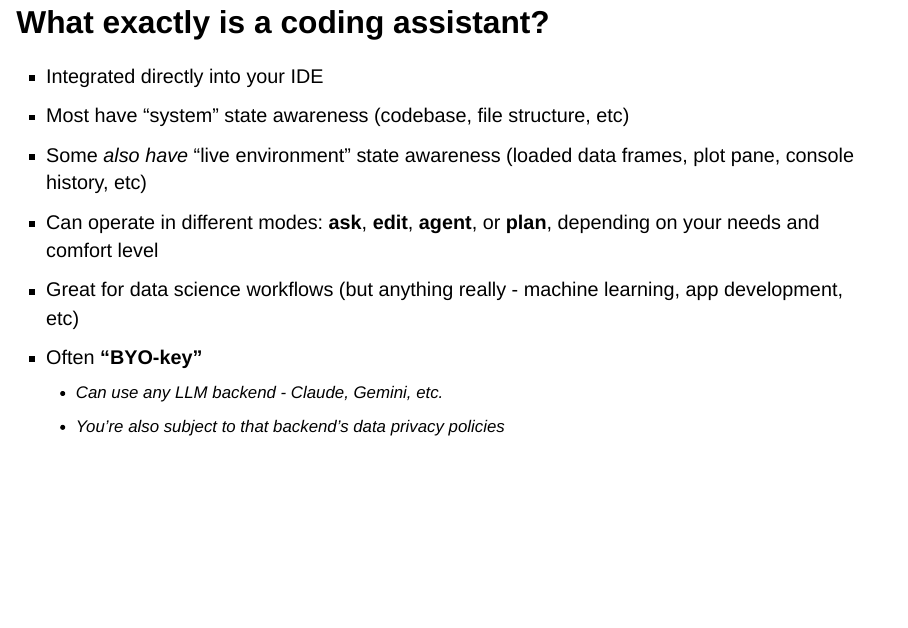
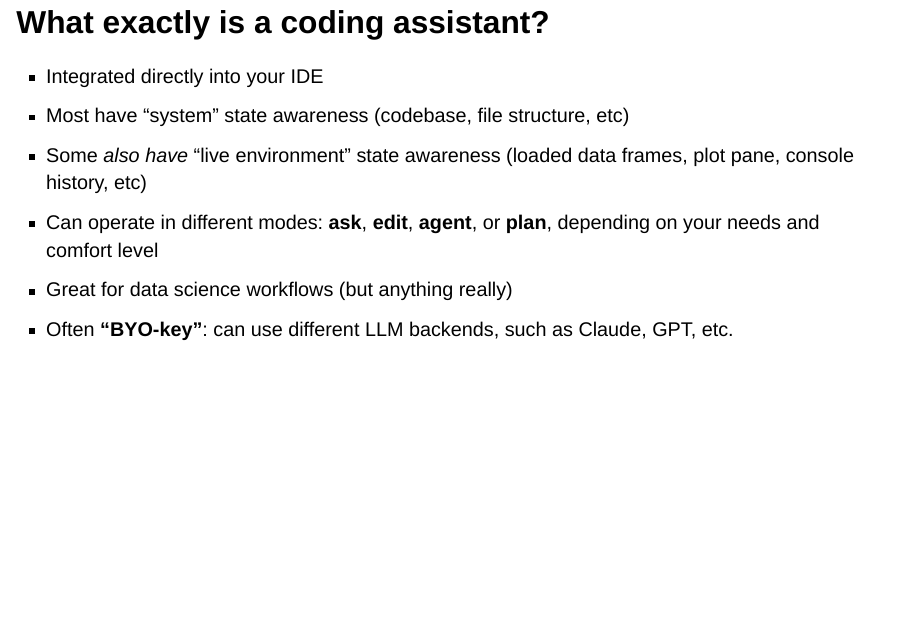
Before and after one commit to gmcdonald-sfg/ai-coding-assistants-positron, a Quarto document (index.qmd): page 4 of 17. Rendered offline with R 4.5, knitr and Pandoc in place of Quarto, with nearby package versions; drawn as Slidy slides in place of the format the file asks for.

Commit message:
more tweaks

```diff
--- a/index.qmd
+++ b/index.qmd
@@ -37,10 +37,8 @@ format:
 - Most have "system" state awareness (codebase, file structure, etc)
 - Some *also have* "live environment" state awareness (loaded data frames, plot pane, console history, etc)
 - Can operate in different modes: **ask**, **edit**, **agent**, or **plan**, depending on your needs and comfort level
-- Great for data science workflows (but anything really - machine learning, app development, etc)
-- Often **“BYO-key”**
-  - Can use any LLM backend - Claude, Gemini, etc.
-  - You're also subject to that backend's data privacy policies
+- Great for data science workflows (but anything really)
+- Often **“BYO-key”**: can use different LLM backends, such as Claude, GPT, etc.
 
 ## Coding agent options in Positron
 
```
Also changed, not shown: docs/search.json, 2 other files.
